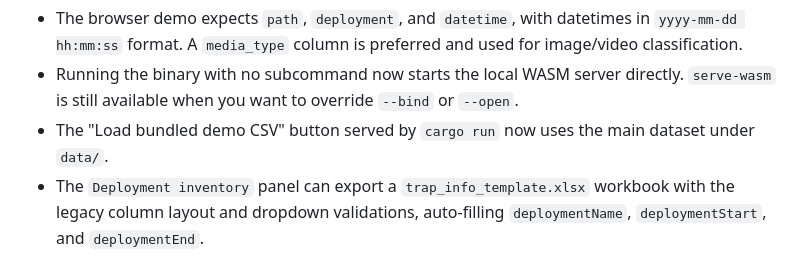
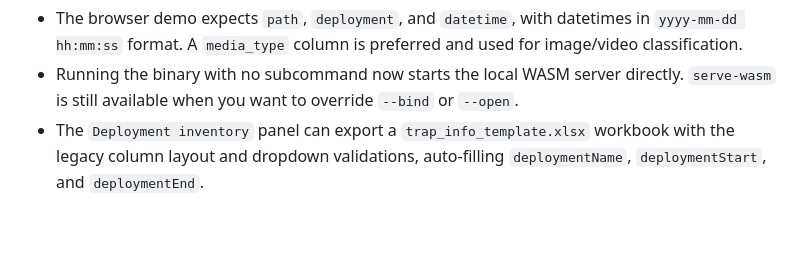
Before and after one commit to wsyxbcl/serval-charton, a Markdown page: README.md, the part around the change. Rendered like a GitHub page; blank space fills up the shorter version.

Commit message:
remove bundled demo reference from README

```diff
--- a/README.md
+++ b/README.md
@@ -80,7 +80,6 @@ Notes:
 
 - The browser demo expects `path`, `deployment`, and `datetime`, with datetimes in `yyyy-mm-dd hh:mm:ss` format. A `media_type` column is preferred and used for image/video classification.
 - Running the binary with no subcommand now starts the local WASM server directly. `serve-wasm` is still available when you want to override `--bind` or `--open`.
-- The "Load bundled demo CSV" button served by `cargo run` now uses the main dataset under `data/`.
 - The `Deployment inventory` panel can export a `trap_info_template.xlsx` workbook with the legacy column layout and dropdown validations, auto-filling `deploymentName`, `deploymentStart`, and `deploymentEnd`.
 - The current WASM package was built successfully on this machine after trimming the browser-side `polars` feature set and keeping `dtype-categorical` enabled for Charton compatibility.
 - The optimized `web/pkg/datetime_plot_demo_web_bg.wasm` is currently about `8.7 MB`, so this is a viable experiment path but still heavier than the static native CLI.
```
